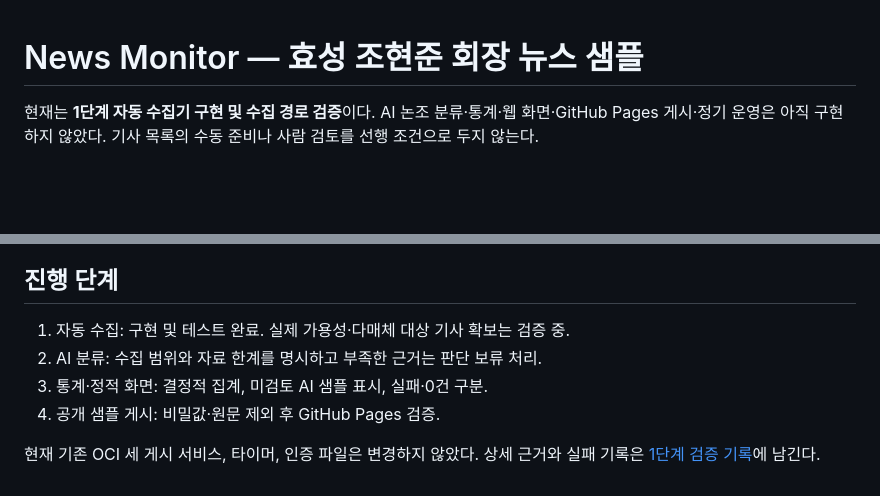
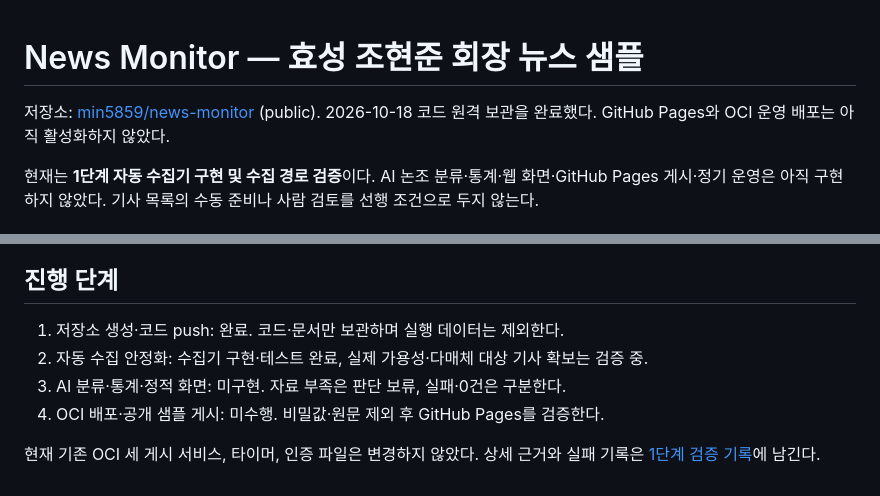
Before and after one commit to min5859/news-monitor, a Markdown page: README.md, 2 parts joined by grey strips. Drawn GitHub-style; blank space fills up the shorter version.

```diff
--- a/README.md
+++ b/README.md
@@ -1,4 +1,7 @@
 # News Monitor — 효성 조현준 회장 뉴스 샘플
+
+저장소: [min5859/news-monitor](https://github.com/min5859/news-monitor) (public).
+2026-10-18 코드 원격 보관을 완료했다. GitHub Pages와 OCI 운영 배포는 아직 활성화하지 않았다.
 
 현재는 **1단계 자동 수집기 구현 및 수집 경로 검증**이다.
 AI 논조 분류·통계·웹 화면·GitHub Pages 게시·정기 운영은 아직 구현하지 않았다.
@@ -44,10 +47,10 @@ python3 -B -m unittest discover -s tests -v
 
 ## 진행 단계
 
-1. 자동 수집: 구현 및 테스트 완료. 실제 가용성·다매체 대상 기사 확보는 검증 중.
-2. AI 분류: 수집 범위와 자료 한계를 명시하고 부족한 근거는 판단 보류 처리.
-3. 통계·정적 화면: 결정적 집계, 미검토 AI 샘플 표시, 실패·0건 구분.
-4. 공개 샘플 게시: 비밀값·원문 제외 후 GitHub Pages 검증.
+1. 저장소 생성·코드 push: 완료. 코드·문서만 보관하며 실행 데이터는 제외한다.
+2. 자동 수집 안정화: 수집기 구현·테스트 완료, 실제 가용성·다매체 대상 기사 확보는 검증 중.
+3. AI 분류·통계·정적 화면: 미구현. 자료 부족은 판단 보류, 실패·0건은 구분한다.
+4. OCI 배포·공개 샘플 게시: 미수행. 비밀값·원문 제외 후 GitHub Pages를 검증한다.
 
 현재 기존 OCI 세 게시 서비스, 타이머, 인증 파일은 변경하지 않았다.
 상세 근거와 실패 기록은 [1단계 검증 기록](docs/STAGE-1.md)에 남긴다.
```
Also changed, not shown: docs/STAGE-1.md (+13 -2 lines).
